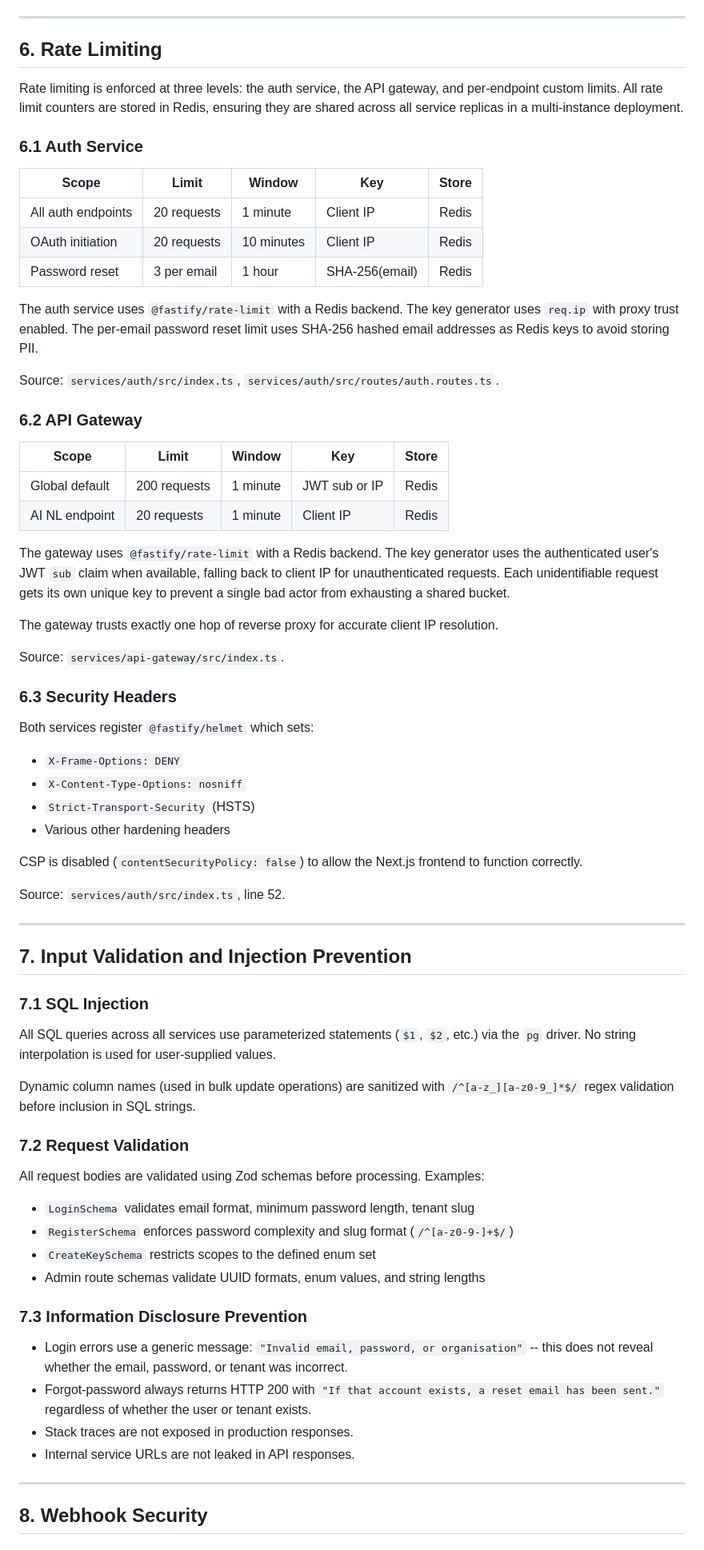
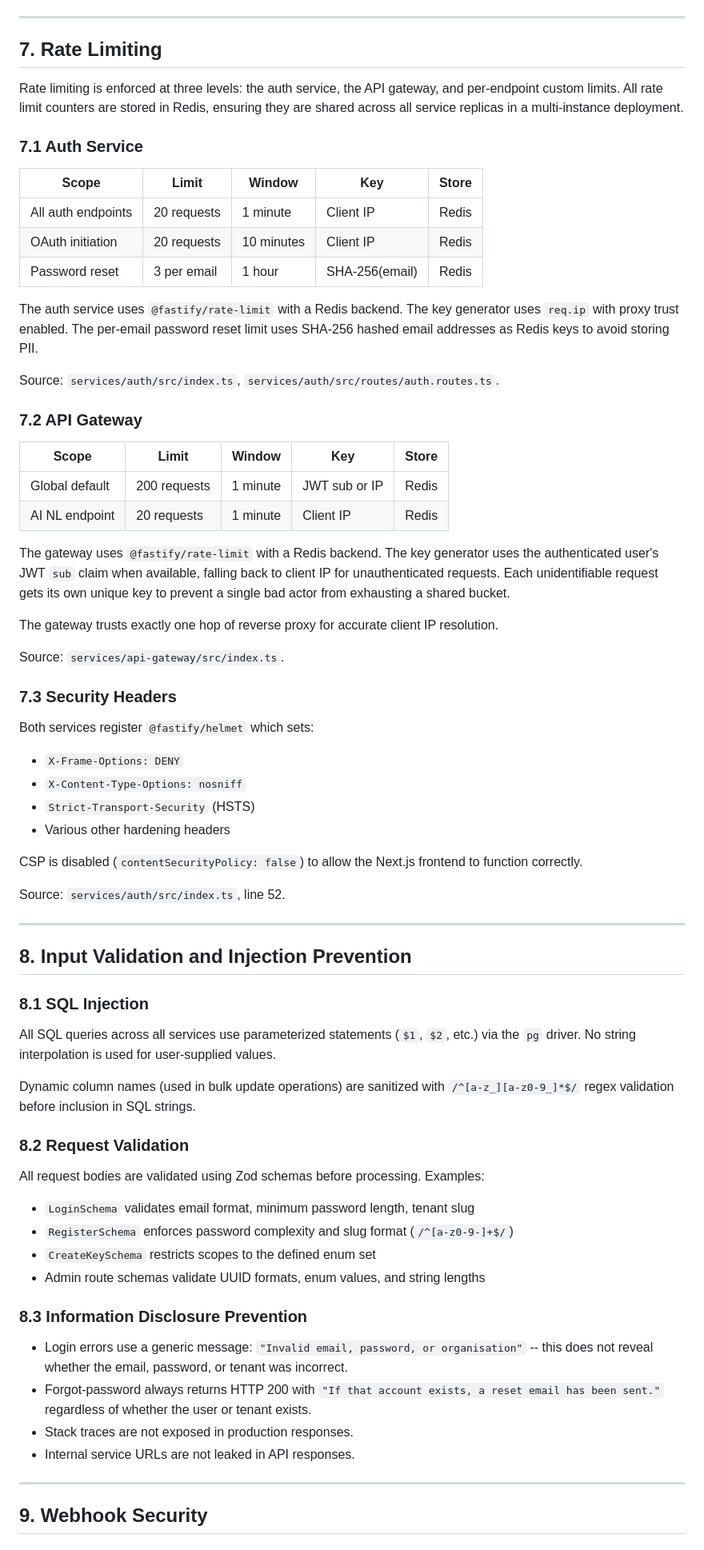
Before and after one commit to kennypy/CRM, a Markdown page: docs/SECURITY.md, the part around one of its changes. Shown at 80% size. Rendered like a GitHub page.

```diff
--- a/docs/SECURITY.md
+++ b/docs/SECURITY.md
@@ -575,13 +575,13 @@ structured context:
 
 ---
 
-## 6. Rate Limiting
+## 7. Rate Limiting
 
 Rate limiting is enforced at three levels: the auth service, the API gateway, and
 per-endpoint custom limits. All rate limit counters are stored in Redis, ensuring
 they are shared across all service replicas in a multi-instance deployment.
 
-### 6.1 Auth Service
+### 7.1 Auth Service
 
 | Scope              | Limit           | Window    | Key              | Store |
 |--------------------|-----------------|-----------|------------------|-------|
@@ -595,7 +595,7 @@ SHA-256 hashed email addresses as Redis keys to avoid storing PII.
 
 Source: `services/auth/src/index.ts`, `services/auth/src/routes/auth.routes.ts`.
 
-### 6.2 API Gateway
+### 7.2 API Gateway
 
 | Scope              | Limit           | Window    | Key              | Store |
 |--------------------|-----------------|-----------|------------------|-------|
@@ -611,7 +611,7 @@ The gateway trusts exactly one hop of reverse proxy for accurate client IP resol
 
 Source: `services/api-gateway/src/index.ts`.
 
-### 6.3 Security Headers
+### 7.3 Security Headers
 
 Both services register `@fastify/helmet` which sets:
 - `X-Frame-Options: DENY`
@@ -626,9 +626,9 @@ Source: `services/auth/src/index.ts`, line 52.
 
 ---
 
-## 7. Input Validation and Injection Prevention
+## 8. Input Validation and Injection Prevention
 
-### 7.1 SQL Injection
+### 8.1 SQL Injection
 
 All SQL queries across all services use parameterized statements (`$1`, `$2`, etc.)
 via the `pg` driver. No string interpolation is used for user-supplied values.
@@ -636,7 +636,7 @@ via the `pg` driver. No string interpolation is used for user-supplied values.
 Dynamic column names (used in bulk update operations) are sanitized with
 `/^[a-z_][a-z0-9_]*$/` regex validation before inclusion in SQL strings.
 
-### 7.2 Request Validation
+### 8.2 Request Validation
 
 All request bodies are validated using Zod schemas before processing. Examples:
 
@@ -645,7 +645,7 @@ All request bodies are validated using Zod schemas before processing. Examples:
 - `CreateKeySchema` restricts scopes to the defined enum set
 - Admin route schemas validate UUID formats, enum values, and string lengths
 
-### 7.3 Information Disclosure Prevention
+### 8.3 Information Disclosure Prevention
 
 - Login errors use a generic message: `"Invalid email, password, or organisation"` --
   this does not reveal whether the email, password, or tenant was incorrect.
@@ -656,5 +656,5 @@ All request bodies are validated using Zod schemas before processing. Examples:
 
 ---
 
-## 8. Webhook Security
+## 9. Webhook Security
 
```
Also changed, not shown: other parts of docs/SECURITY.md (+28 -28 lines).
